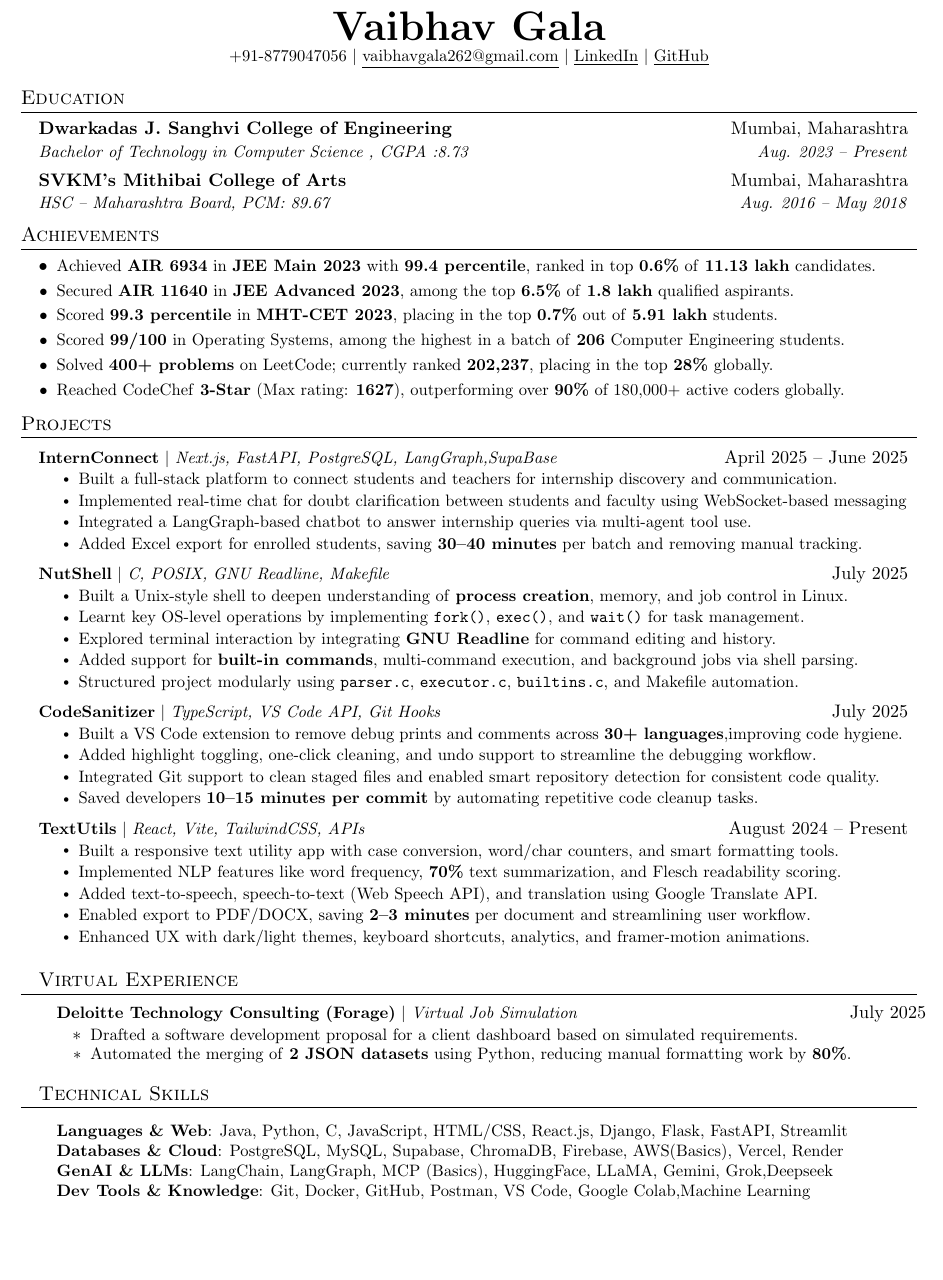
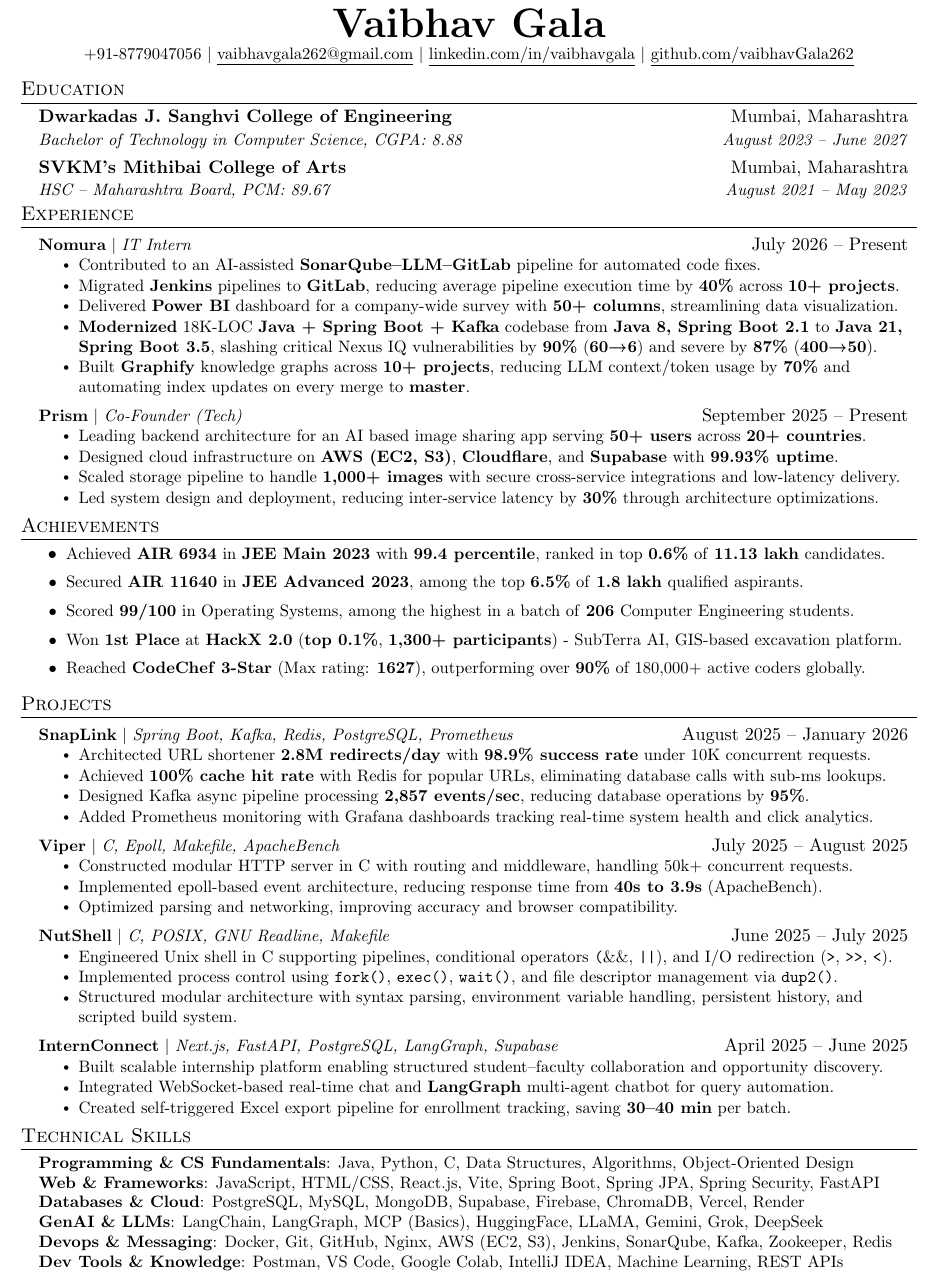
Before and after one commit to vaibhavGala262/vaibhav_resume, a LaTeX document (main.tex): part of the page, cut so that both start at the same text, the shorter picture padded with empty space. Compiled offline with pdfLaTeX.

Commit message:
fixing a bug

```diff
--- a/main.tex
+++ b/main.tex
@@ -4,13 +4,6 @@
 % Based off of: https://github.com/sb2nov/resume
 % License : MIT
 %------------------------
-
-
-
-\newcommand{\tightAchievementItem}[1]{
-  \item \small{#1} \vspace{-5pt}
-}
-
 
 \documentclass[letterpaper,11pt]{article}
 
@@ -50,8 +31,8 @@
 \addtolength{\oddsidemargin}{-0.5in}
 \addtolength{\evensidemargin}{-0.5in}
 \addtolength{\textwidth}{1in}
-\addtolength{\topmargin}{-.5in}
-\addtolength{\textheight}{1.0in}
+\addtolength{\topmargin}{-.85in}
+\addtolength{\textheight}{1.6in}
 
 \urlstyle{same}
 
@@ -106,117 +95,106 @@
 \newcommand{\resumeItemListStart}{\begin{itemize}}
 \newcommand{\resumeItemListEnd}{\end{itemize}\vspace{-5pt}}
 
+
 %-------------------------------------------
 %%%%%%  RESUME STARTS HERE  %%%%%%%%%%%%%%%%%%%%%%%%%%%%
-
 
 \begin{document}
 
 %----------HEADING----------
-% \begin{tabular*}{\textwidth}{l@{\extracolsep{\fill}}r}
-%   \textbf{\href{http://sourabhbajaj.com/}{\Large Sourabh Bajaj}} & Email : \href{mailto:sourabh@sourabhbajaj.com}{sourabh@sourabhbajaj.com}\\
-%   \href{http://sourabhbajaj.com/}{http://www.sourabhbajaj.com} & Mobile : +1-123-456-7890 \\
-% \end{tabular*}
-
 \begin{center}
     \textbf{\Huge \scshape Vaibhav Gala} \\ \vspace{1pt}
-    \small +91-8779047056 $|$ \href{mailto:x@x.com}{\underline{vaibhavgala262@gmail.com}} $|$
-    \href{https://www.linkedin.com/in/vaibhav-gala-a39029280}{\underline{LinkedIn}} $|$
-    \href{https://github.com/vaibhavGala262}{\underline{GitHub}}
+    \small +91-8779047056 $|$
+    \href{mailto:vaibhavgala262@gmail.com}{\underline{vaibhavgala262@gmail.com}} $|$
+    \href{https://www.linkedin.com/in/vaibhav-gala-a39029280}{\underline{linkedin.com/in/vaibhavgala}} $|$
+    \href{https://github.com/vaibhavGala262}{\underline{github.com/vaibhavGala262}}
 \end{center}
-
 
 %-----------EDUCATION-----------
 \section{Education}
   \resumeSubHeadingListStart
     \resumeSubheading
       {Dwarkadas J. Sanghvi College of Engineering}{Mumbai, Maharashtra}
-      {Bachelor of Technology in Computer Science , CGPA :8.73}{Aug. 2023 -- Present}
-    \resumeSubheading
+      {Bachelor of Technology in Computer Science, CGPA: 8.88 }{August 2023 -- June 2027}
+      \resumeSubheading
       {SVKM's Mithibai College of Arts}{Mumbai, Maharashtra}
-      {HSC – Maharashtra Board, PCM: 89.67}{Aug. 2016 -- May 2018}
+      {HSC -- Maharashtra Board, PCM: 89.67}{August 2021 -- May 2023}
+
   \resumeSubHeadingListEnd
 
+
+
+%-----------EXPERIENCE-----------
+\section{Experience}
+  \resumeSubHeadingListStart
+
+    \resumeProjectHeading{\textbf{Nomura} $|$ \emph{IT Intern}}{July 2026 -- Present}
+\resumeItemListStart
+\resumeItem{Contributed to an AI-assisted \textbf{SonarQube--LLM--GitLab} pipeline for automated code fixes.}
+\resumeItem{Migrated \textbf{Jenkins} pipelines to \textbf{GitLab}, reducing average pipeline execution time by \textbf{40\%} across \textbf{10+ projects}.}
+\resumeItem{Delivered \textbf{Power BI} dashboard for a company-wide survey with \textbf{50+ columns}, streamlining data visualization.}
+\resumeItem{\textbf{Modernized} 18K-LOC \textbf{Java + Spring Boot + Kafka} codebase from \textbf{Java 8, Spring Boot 2.1} to \textbf{Java 21, Spring Boot 3.5}, slashing critical Nexus IQ vulnerabilities by \textbf{90\%} (\textbf{60→6}) and severe by \textbf{87\%} (\textbf{400→50}).}
+\resumeItem{Built \textbf{Graphify} knowledge graphs across \textbf{10+ projects}, reducing LLM context/token usage by \textbf{70\%} and automating index updates on every merge to \textbf{master}.}
+
+\resumeItemListEnd
+
+
+    \resumeProjectHeading
+      {\textbf{\href{https://prismapp.in}{Prism}} $|$ \emph{Co-Founder (Tech)}}{September 2025 -- Present}
+      \resumeItemListStart
+        \resumeItem{Leading backend architecture for an AI based image sharing app serving \textbf{50+ users} across \textbf{20+ countries}.}
+        \resumeItem{Designed cloud infrastructure on \textbf{AWS (EC2, S3)}, \textbf{Cloudflare}, and \textbf{Supabase} with \textbf{99.93\% uptime}.}
+        \resumeItem{Scaled storage pipeline to handle \textbf{1,000+ images} with secure cross-service integrations and low-latency delivery.}
+        \resumeItem{Led system design and deployment, reducing inter-service latency by \textbf{30\%} through architecture optimizations.}
+      \resumeItemListEnd
+
+    % \resumeProjectHeading
+    %   {\textbf{\href{https://aahanyacreatives.vercel.app/}{Aahaanya Creatives}} $|$ \emph{Freelance Web Developer}}{June 2025 -- September 2025}
+    %   \resumeItemListStart
+    %     \resumeItem{Launched and deployed a production-ready website using \textbf{Next.js (SSR)}, improving page load speed by \textbf{40\%}.}
+    %     \resumeItem{Integrated \textbf{GCP NoSQL database} managing \textbf{500+ dynamic content records} with low-latency data access.}
+    %     \resumeItem{ Configured \textbf{AWS S3} media storage handling \textbf{200+ assets}, reducing backend load by \textbf{35\%}.}
+    %     \resumeItem{Delivered full project end-to-end within \textbf{3-month} timeline, meeting all client requirements on schedule.}
+    %   \resumeItemListEnd
+
+
+  \resumeSubHeadingListEnd
 
 
 
 %-----------ACHIEVEMENTS-----------
 \section{Achievements}
-\begin{itemize}[leftmargin=0.30in]
-  \tightAchievementItem{Achieved \textbf{AIR 6934} in \textbf{JEE Main 2023} with \textbf{99.4 percentile}, ranked in top \textbf{0.6\%} of \textbf{11.13 lakh} candidates.}
+  \resumeItemListStart
+    \resumeItem{Achieved \textbf{AIR 6934} in \textbf{JEE Main 2023} with \textbf{99.4 percentile}, ranked in top \textbf{0.6\%} of \textbf{11.13 lakh} candidates.}
+    \resumeItem{Secured \textbf{AIR 11640} in \textbf{JEE Advanced 2023}, among the top \textbf{6.5\%} of \textbf{1.8 lakh} qualified aspirants.}
+    \resumeItem{Scored \textbf{99/100} in Operating Systems, among the highest in a batch of \textbf{206} Computer Engineering students.}
+    \resumeItem{Won \textbf{1st Place} at \textbf{HackX 2.0} (\textbf{top 0.1\%}, \textbf{1,300+ participants}) - SubTerra AI, GIS-based excavation platform.}
+    \resumeItem{Reached \href{https://www.codechef.com/users/vaibhavgala262}{\textbf{CodeChef}} \textbf{3-Star} (Max rating: \textbf{1627}), outperforming over \textbf{90\%} of 180,000+ active coders globally.}
 
-  \tightAchievementItem{Secured \textbf{AIR 11640} in \textbf{JEE Advanced 2023}, among the top \textbf{6.5\%} of \textbf{1.8 lakh} qualified aspirants.}
+  \resumeItemListEnd
 
-  \tightAchievementItem{Scored \textbf{99.3 percentile} in \textbf{MHT-CET 2023}, placing in the top \textbf{0.7\%} out of \textbf{5.91 lakh} students.}
-
-  \tightAchievementItem{Scored \textbf{99/100} in Operating Systems, among the highest in a batch of \textbf{206} Computer Engineering students.}
-
-\tightAchievementItem{Solved \textbf{400+ problems} on LeetCode; currently ranked \textbf{202,237}, placing in the top \textbf{28\%} globally.}
-
-\tightAchievementItem{Reached CodeChef \textbf{3-Star} (Max rating: \textbf{1627}), outperforming over \textbf{90\%} of 180,000+ active coders globally.}
+% \vspace{3pt}
+% \hrule height 0.4pt
+% \vspace{3pt}
+% \noindent\hspace{0in}\textbf{Relevant Coursework:} \small Operating Systems, DBMS, OOP, Java, Computer Networks, Data Structures and Algorithms, Machine Learning, Artificial Intelligence, Big Data Analytics, Software Engineering, Data Warehousing and Mining.
+% \vspace{-8pt}
 
 
-\end{itemize}
 
+% \vspace{3pt}
+% \hrule height 0.4pt
+% \vspace{3pt}
+% \begin{hangparas}{0.0in}{1}
+% \noindent\textbf{Relevant Coursework:} \small Operating Systems, DBMS, OOP, Java, Computer Networks, Data Structures and Algorithms, Machine Learning, Artificial Intelligence, Big Data Analytics, Software Engineering, Data Warehousing and Mining.
+% \end{hangparas}
+% \vspace{-14pt}
 
 
 
 
 %-----------PROJECTS-----------
 \section{Projects}
-    \resumeSubHeadingListStart
-    \resumeProjectHeading
-    {\textbf{\href{https://intern-connect-app.vercel.app/}{InternConnect}} $|$ \emph{Next.js, FastAPI, PostgreSQL, LangGraph,SupaBase}}{April 2025 -- June 2025}
-    \resumeItemListStart
-      \resumeItem{Built a full-stack platform to connect students and teachers for internship discovery and communication.}
-      \resumeItem{Implemented real-time chat for doubt clarification between students and faculty using WebSocket-based messaging}
-      \resumeItem{Integrated a LangGraph-based chatbot to answer internship queries via multi-agent tool use.}
-      \resumeItem{Added Excel export for enrolled students, saving \textbf{30–40 minutes} per batch and removing manual tracking.}
-
-    \resumeItemListEnd
-
-  \resumeProjectHeading
-    {\textbf{\href{https://github.com/vaibhavGala262/NutShell}{NutShell}} $|$ \emph{C, POSIX, GNU Readline, Makefile}}{July 2025}
-    \resumeItemListStart
-      \resumeItem{Built a Unix-style shell to deepen understanding of \textbf{process creation}, memory, and job control in Linux.}
-      \resumeItem{Learnt key OS-level operations by implementing \texttt{fork()}, \texttt{exec()}, and \texttt{wait()} for task management.}
-      \resumeItem{Explored terminal interaction by integrating \textbf{GNU Readline} for command editing and history.}
-      \resumeItem{Added support for \textbf{built-in commands}, multi-command execution, and background jobs via shell parsing.}
-      \resumeItem{Structured project modularly using \texttt{parser.c}, \texttt{executor.c}, \texttt{builtins.c}, and Makefile automation.}
-    \resumeItemListEnd
-
-  \resumeProjectHeading
-    {\textbf{\href{https://github.com/vaibhavGala262/CodeSanitizer}{CodeSanitizer}} $|$ \emph{TypeScript, VS Code API, Git Hooks}}{July 2025}
-    \resumeItemListStart
-      \resumeItem{Built a VS Code extension to remove debug prints and comments across \textbf{30+ languages},improving code hygiene.}
-      \resumeItem{Added highlight toggling, one-click cleaning, and undo support to streamline the debugging workflow.}
-      \resumeItem{Integrated Git support to clean staged files and enabled smart repository detection for consistent code quality.}
-      \resumeItem{Saved developers \textbf{10–15 minutes per commit} by automating repetitive code cleanup tasks.}
-    \resumeItemListEnd
-
-    \resumeProjectHeading
-  {\textbf{\href{https://textutils-two-beige.vercel.app/}{TextUtils}} $|$ \emph{React, Vite, TailwindCSS, APIs}}{August 2024 -- Present}
-  \resumeItemListStart
-    \resumeItem{Built a responsive text utility app with case conversion, word/char counters, and smart formatting tools.}
-    \resumeItem{Implemented NLP features like word frequency, \textbf{70\%} text summarization, and Flesch readability scoring.}
-    \resumeItem{Added text-to-speech, speech-to-text (Web Speech API), and translation using Google Translate API.}
-    \resumeItem{Enabled export to PDF/DOCX, saving \textbf{2–3 minutes} per document and streamlining user workflow.}
-    \resumeItem{Enhanced UX with dark/light themes, keyboard shortcuts, analytics, and framer-motion animations.}
-  \resumeItemListEnd
-
-
-%-----------VIRTUAL EXPERIENCE-----------
-\section{Virtual Experience}
-\vspace{-0.8em} % <-- reduce vertical space after the section title
-\resumeSubHeadingListStart
-  \resumeProjectHeading
-    {\textbf{Deloitte Technology Consulting (Forage)} $|$ \emph{Virtual Job Simulation}}{July 2025}
-    \resumeItemListStart
-      \vspace{0.5em} % <-- Add this line for vertical spacing
-      \resumeItem{Drafted a software development proposal for a client dashboard based on simulated requirements.}
-      \resumeItem{Automated the merging of \textbf{2 JSON datasets} using Python, reducing manual formatting work by \textbf{80\%}.}
-    \resumeItemListEnd
-\resumeSubHeadingListEnd
+  \resumeSubHeadingListStart
 
 
 
@@ -224,34 +202,66 @@
 
 
 
+    \resumeProjectHeading
+      {\textbf{\href{https://github.com/vaibhavGala262/SnapLink}{SnapLink}} $|$ \emph{Spring Boot, Kafka, Redis, PostgreSQL, Prometheus}}{August 2025 -- January 2026}
+      \resumeItemListStart
+        \resumeItem{Architected URL shortener \textbf{2.8M redirects/day} with \textbf{98.9\% success rate} under 10K concurrent requests.}
+        \resumeItem{Achieved \textbf{100\% cache hit rate} with Redis for popular URLs, eliminating database calls with sub-ms lookups.}
+        \resumeItem{Designed Kafka async pipeline processing \textbf{2,857 events/sec}, reducing database operations by \textbf{95\%}.}
+        \resumeItem{Added Prometheus monitoring with Grafana dashboards tracking real-time system health and click analytics.}
+      \resumeItemListEnd
 
 
 
 
 
+    \resumeProjectHeading
+      {\textbf{\href{https://github.com/vaibhavGala262/Viper}{Viper}} $|$ \emph{C, Epoll, Makefile, ApacheBench}}{July 2025 -- August 2025}
+      \resumeItemListStart
+        \resumeItem{Constructed modular HTTP server in C with routing and middleware, handling 50k+ concurrent requests.}
+        \resumeItem{Implemented epoll-based event architecture, reducing response time from \textbf{40s to 3.9s} (ApacheBench).}
+        \resumeItem{Optimized parsing and networking, improving accuracy and browser compatibility.}
+      \resumeItemListEnd
+
+
+        \resumeProjectHeading
+      {\textbf{\href{https://github.com/vaibhavGala262/NutShell}{NutShell}} $|$ \emph{C, POSIX, GNU Readline, Makefile}}{June 2025 -- July 2025}
+      \resumeItemListStart
+        \resumeItem{Engineered Unix shell in C supporting pipelines, conditional operators \texttt({\&\&}, \texttt{||}), and I/O redirection (\texttt{>}, \texttt{>>}, \texttt{<}).}
+        \resumeItem{Implemented process control using \texttt{fork()}, \texttt{exec()}, \texttt{wait()}, and file descriptor management via \texttt{dup2()}.}
+        \resumeItem{Structured modular architecture with syntax parsing, environment variable handling, persistent history, and scripted build system.}
+      \resumeItemListEnd
 
 
 
-%
-%-----------TECHNICAL SKILLS-----------
-\section{Technical Skills}
-\begin{itemize}[leftmargin=0.15in, label={}]
-  \small{\item{
-    \textbf{Languages \& Web}{: Java, Python, C, JavaScript, HTML/CSS, React.js, Django, Flask, FastAPI, Streamlit} \\
-    \textbf{Databases \& Cloud}{: PostgreSQL, MySQL, Supabase, ChromaDB, Firebase, AWS(Basics), Vercel, Render} \\
-    \textbf{GenAI \& LLMs}{: LangChain, LangGraph, MCP (Basics), HuggingFace, LLaMA, Gemini, Grok,Deepseek} \\
-    \textbf{Dev Tools \& Knowledge}{: Git, Docker, GitHub, Postman, VS Code, Google Colab,Machine Learning}
-  }}
 
-
- \end{itemize}
+       \resumeProjectHeading
+      {\textbf{\href{https://github.com/vaibhavGala262/InternConnect}{InternConnect}} $|$ \emph{Next.js, FastAPI, PostgreSQL, LangGraph, Supabase}} {April 2025 -- June 2025}
+      \resumeItemListStart
+        \resumeItem{Built scalable internship platform enabling structured student--faculty collaboration and opportunity discovery.}
+        \resumeItem{Integrated WebSocket-based real-time chat and \textbf{LangGraph} multi-agent chatbot for query automation.}
+        \resumeItem{Created self-triggered Excel export pipeline for enrollment tracking, saving \textbf{30--40 min} per batch.}
+      \resumeItemListEnd
 
 
 
 
 
+  \resumeSubHeadingListEnd
 
 
+%-----------TECHNICAL SKILLS-----------
+\section{Technical Skills}
+  \resumeSubHeadingListStart
+    \resumeItem{
+      \textbf{Programming \& CS Fundamentals}{: Java, Python, C, Data Structures, Algorithms, Object-Oriented Design} \\
+      \textbf{Web \& Frameworks}{: JavaScript, HTML/CSS, React.js, Vite, Spring Boot, Spring JPA, Spring Security, FastAPI} \\
+      \textbf{Databases \& Cloud}{: PostgreSQL, MySQL, MongoDB,  Supabase, Firebase, ChromaDB, Vercel, Render} \\
+      \textbf{GenAI \& LLMs}{: LangChain, LangGraph, MCP (Basics), HuggingFace, LLaMA, Gemini, Grok, DeepSeek} \\
+      \textbf{Devops \& Messaging}{: Docker, Git, GitHub, Nginx, AWS (EC2, S3), Jenkins, SonarQube, Kafka, Zookeeper, Redis} \\
+      \textbf{Dev Tools \& Knowledge}{: Postman, VS Code, Google Colab,  IntelliJ IDEA, Machine Learning, REST APIs }
+    }
+  \resumeSubHeadingListEnd
 
 %-------------------------------------------
 \end{document}
```
Also changed, not shown: main.tex (30 more changed lines).
